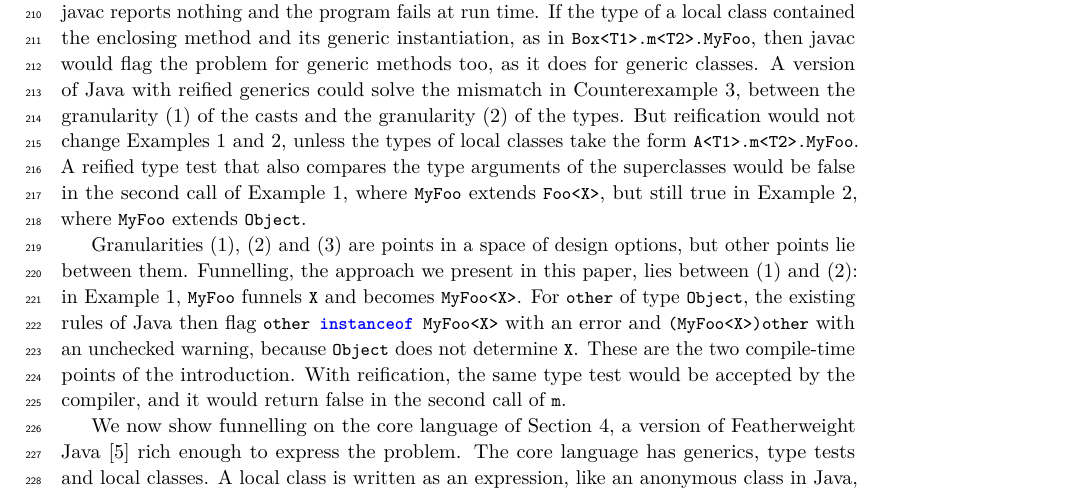
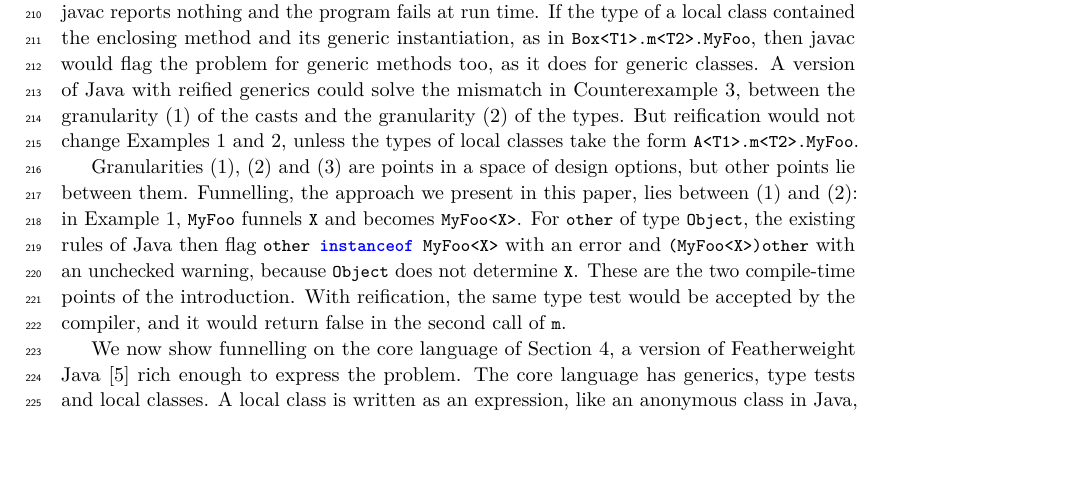
Before and after one commit to csgordon/funnelling, a LaTeX paper (main.tex, which reads sections/examples_weak_reify.tex): part of page 7 of 49, cut so that both start at the same text, the shorter picture padded with empty space. Compiled offline with pdfLaTeX.

Commit message:
Remove the sentence on the reified type test that compares the superclasses
Co-Authored-By: Claude Fable 5.2 <noreply@anthropic.com>
Claude-Session: https://claude.ai/code/session_01UUmBXuyYABPeVQEgN38yr2

```diff
--- a/sections/examples_weak_reify.tex
+++ b/sections/examples_weak_reify.tex
@@ -213,7 +213,6 @@ If the type of a local class contained the enclosing method and its generic inst
 then javac would flag the problem for generic methods too, as it does for generic classes.
 A version of Java with reified generics could solve the mismatch in Counterexample~3, between the granularity (1) of the casts and the granularity (2) of the types.
 But reification would not change Examples~1 and~2, unless the types of local classes take the form \Q@A<T1>.m<T2>.MyFoo@.
-A reified type test that also compares the type arguments of the superclasses would be false in the second call of Example~1, where \Q@MyFoo@ extends \Q@Foo<X>@, but still true in Example~2, where \Q@MyFoo@ extends \Q@Object@.
 
 Granularities (1), (2) and (3) are points in a space of design options,
 but other points lie between them.
```
Also changed, not shown: main.pdf.
